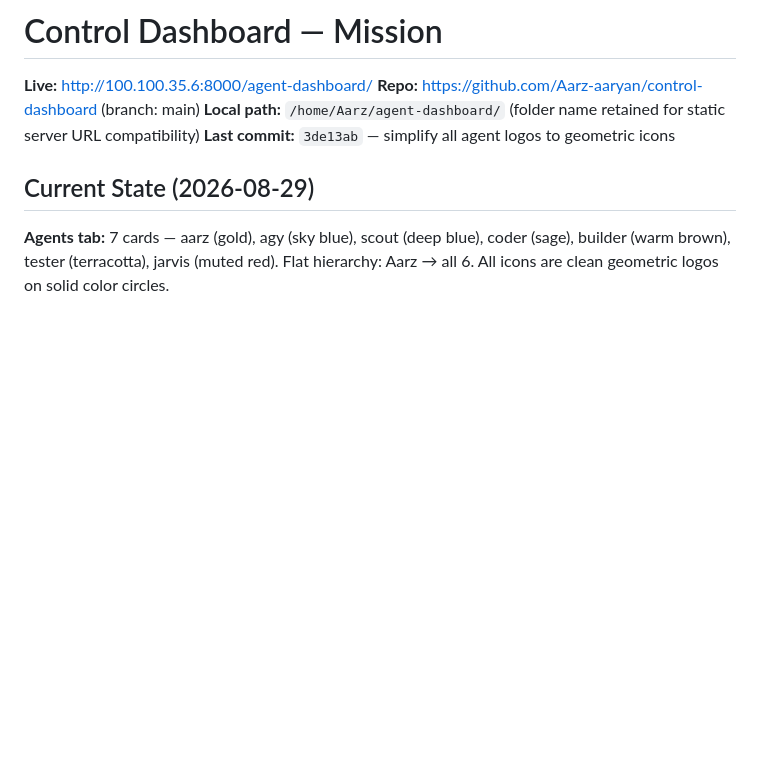
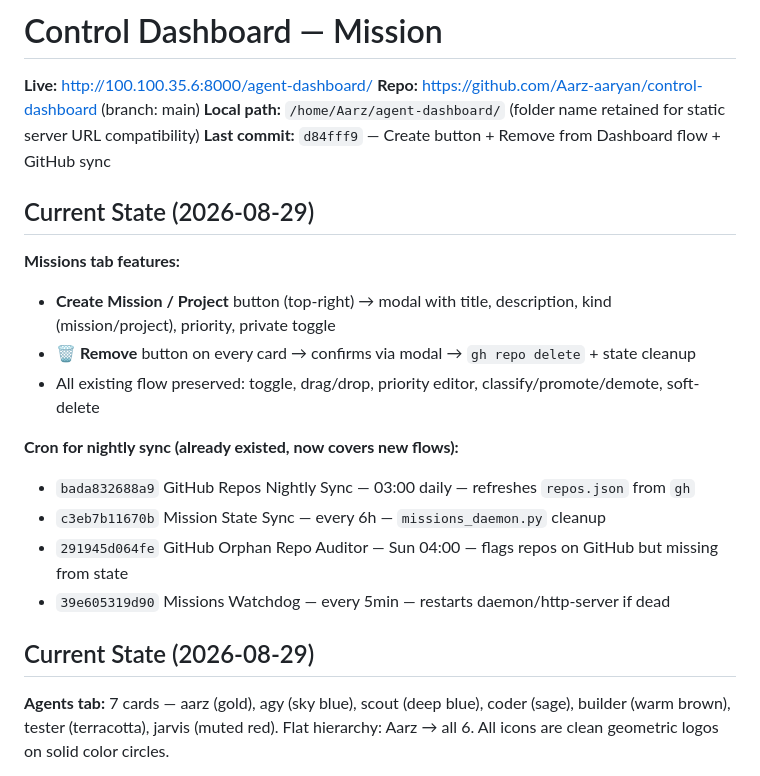
Before and after one commit to Aarz-aaryan/control-dashboard, a Markdown page: MISSION.md, the part around the change. GitHub-like rendering; blank space fills up the shorter version.

Commit message:
docs: update MISSION.md for d84fff9 mission create/remove flow

```diff
--- a/MISSION.md
+++ b/MISSION.md
@@ -3,7 +3,20 @@
 **Live:** http://100.100.35.6:8000/agent-dashboard/
 **Repo:** https://github.com/Aarz-aaryan/control-dashboard (branch: main)
 **Local path:** `/home/Aarz/agent-dashboard/` (folder name retained for static server URL compatibility)
-**Last commit:** `3de13ab` — simplify all agent logos to geometric icons
+**Last commit:** `d84fff9` — Create button + Remove from Dashboard flow + GitHub sync
+
+## Current State (2026-08-29)
+
+**Missions tab features:**
+- **Create Mission / Project** button (top-right) → modal with title, description, kind (mission/project), priority, private toggle
+- **🗑 Remove** button on every card → confirms via modal → `gh repo delete` + state cleanup
+- All existing flow preserved: toggle, drag/drop, priority editor, classify/promote/demote, soft-delete
+
+**Cron for nightly sync (already existed, now covers new flows):**
+- `bada832688a9` GitHub Repos Nightly Sync — 03:00 daily — refreshes `repos.json` from `gh`
+- `c3eb7b11670b` Mission State Sync — every 6h — `missions_daemon.py` cleanup
+- `291945d064fe` GitHub Orphan Repo Auditor — Sun 04:00 — flags repos on GitHub but missing from state
+- `39e605319d90` Missions Watchdog — every 5min — restarts daemon/http-server if dead
 
 ## Current State (2026-08-29)
 
```
